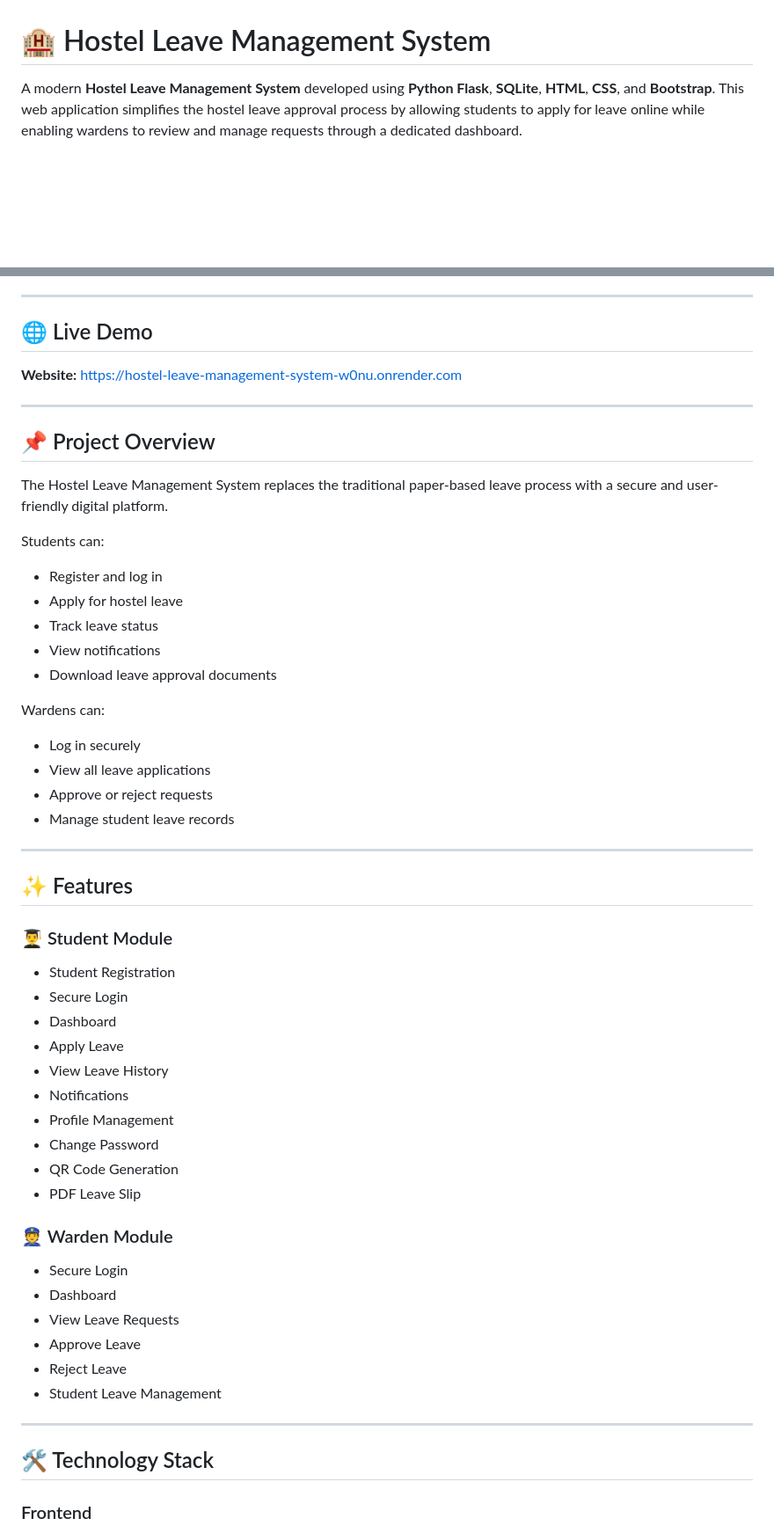
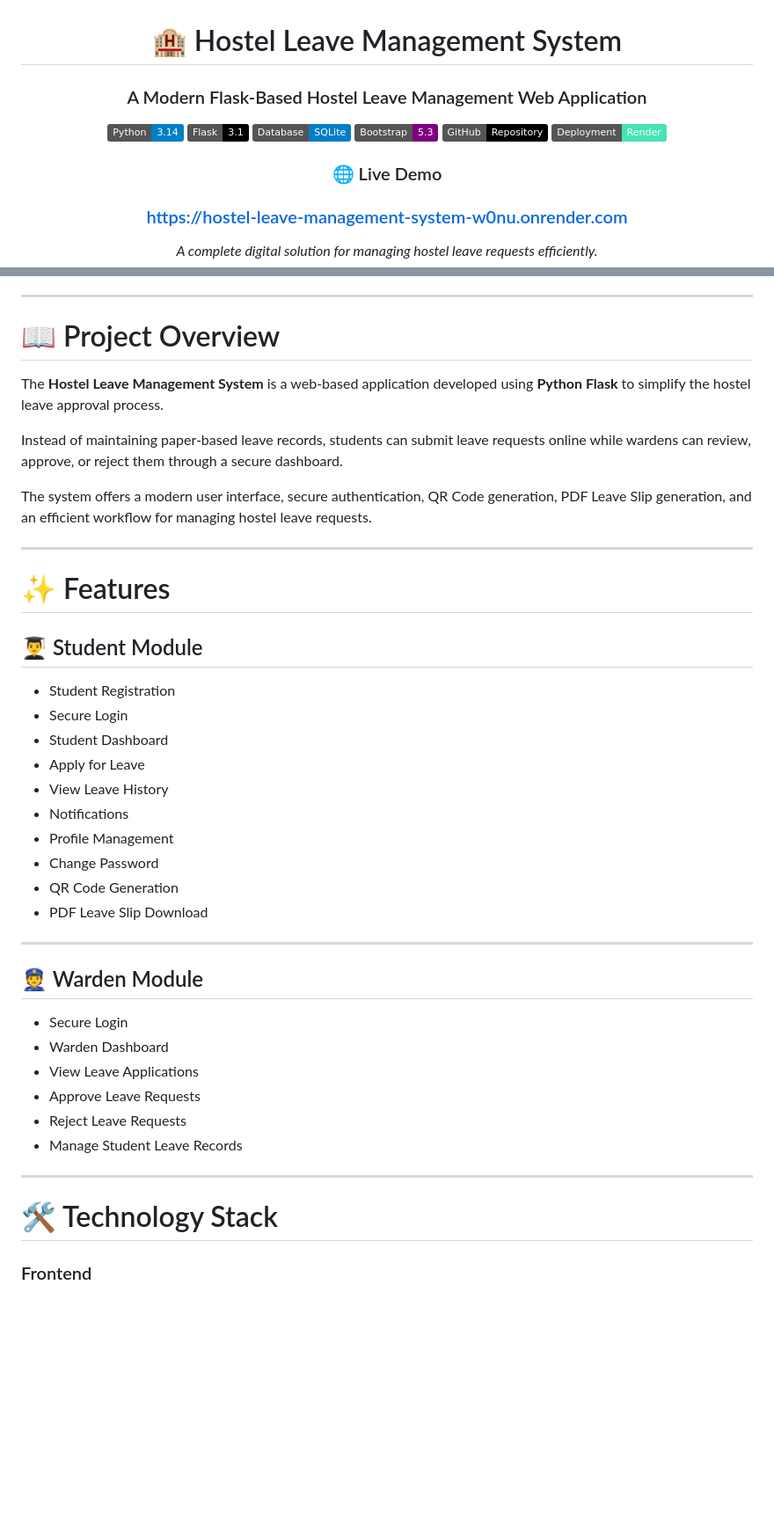
Before and after one commit to Vivan178/Hostel-Leave-Management-System, a Markdown page: README.md, 2 parts joined by grey strips. Shown at 88% size. Drawn GitHub-style; badges without logos; blank space fills up the shorter version.

```diff
--- a/README.md
+++ b/README.md
@@ -1,3 +3,17 @@
 # 🏨 Hostel Leave Management System
 
-A modern **Hostel Leave Management System** developed using **Python Flask**, **SQLite**, **HTML**, **CSS**, and **Bootstrap**. This web application simplifies the hostel leave approval process by allowing students to apply for leave online while enabling wardens to review and manage requests through a dedicated dashboard.
+### A Modern Flask-Based Hostel Leave Management Web Application
+
+![Python](https://img.shields.io/badge/Python-3.14-blue?logo=python)
+![Flask](https://img.shields.io/badge/Flask-3.1-black?logo=flask)
+![SQLite](https://img.shields.io/badge/Database-SQLite-blue?logo=sqlite)
+![Bootstrap](https://img.shields.io/badge/Bootstrap-5.3-purple?logo=bootstrap)
+![GitHub](https://img.shields.io/badge/GitHub-Repository-black?logo=github)
+![Render](https://img.shields.io/badge/Deployment-Render-46E3B7?logo=render)
+
+### 🌐 Live Demo
+
+### https://hostel-leave-management-system-w0nu.onrender.com
+
+*A complete digital solution for managing hostel leave requests efficiently.*
+
@@ -4,58 +21,45 @@ A modern **Hostel Leave Management System** developed using **Python Flask**, **
 
 ---
 
-## 🌐 Live Demo
+# 📖 Project Overview
 
-**Website:** https://hostel-leave-management-system-w0nu.onrender.com
+The **Hostel Leave Management System** is a web-based application developed using **Python Flask** to simplify the hostel leave approval process.
+
+Instead of maintaining paper-based leave records, students can submit leave requests online while wardens can review, approve, or reject them through a secure dashboard.
+
+The system offers a modern user interface, secure authentication, QR Code generation, PDF Leave Slip generation, and an efficient workflow for managing hostel leave requests.
 
 ---
 
-## 📌 Project Overview
+# ✨ Features
 
-The Hostel Leave Management System replaces the traditional paper-based leave process with a secure and user-friendly digital platform.
-
-Students can:
-- Register and log in
-- Apply for hostel leave
-- Track leave status
-- View notifications
-- Download leave approval documents
-
-Wardens can:
-- Log in securely
-- View all leave applications
-- Approve or reject requests
-- Manage student leave records
-
----
-
-## ✨ Features
-
-### 👨‍🎓 Student Module
+## 👨‍🎓 Student Module
 
 - Student Registration
 - Secure Login
-- Dashboard
-- Apply Leave
+- Student Dashboard
+- Apply for Leave
 - View Leave History
 - Notifications
 - Profile Management
 - Change Password
 - QR Code Generation
-- PDF Leave Slip
-
-### 👮 Warden Module
-
-- Secure Login
-- Dashboard
-- View Leave Requests
-- Approve Leave
-- Reject Leave
-- Student Leave Management
+- PDF Leave Slip Download
 
 ---
 
-## 🛠 Technology Stack
+## 👮 Warden Module
+
+- Secure Login
+- Warden Dashboard
+- View Leave Applications
+- Approve Leave Requests
+- Reject Leave Requests
+- Manage Student Leave Records
+
+---
+
+# 🛠 Technology Stack
 
 ### Frontend
 
```
Also changed, not shown: other parts of README.md (+82 -65 lines).
